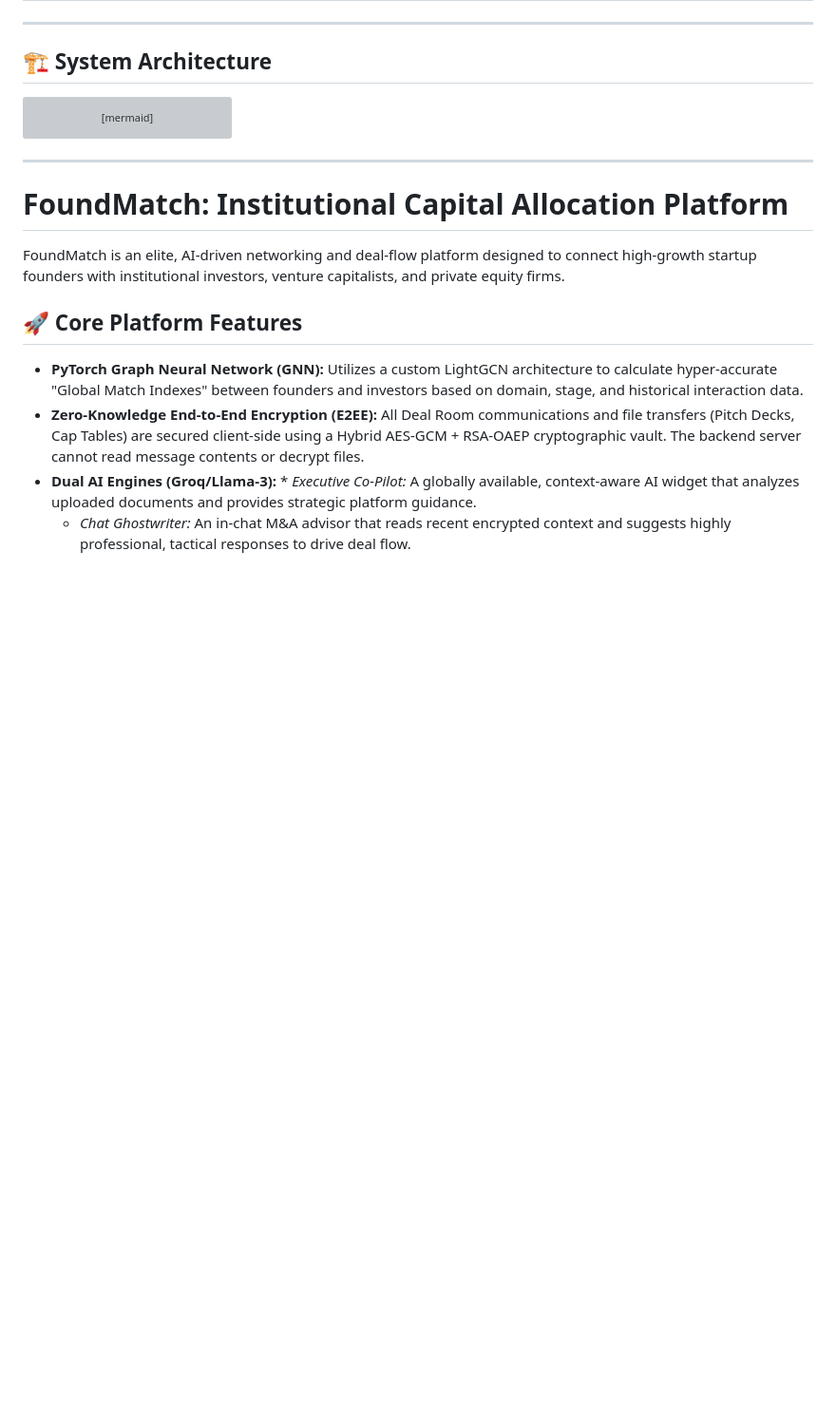
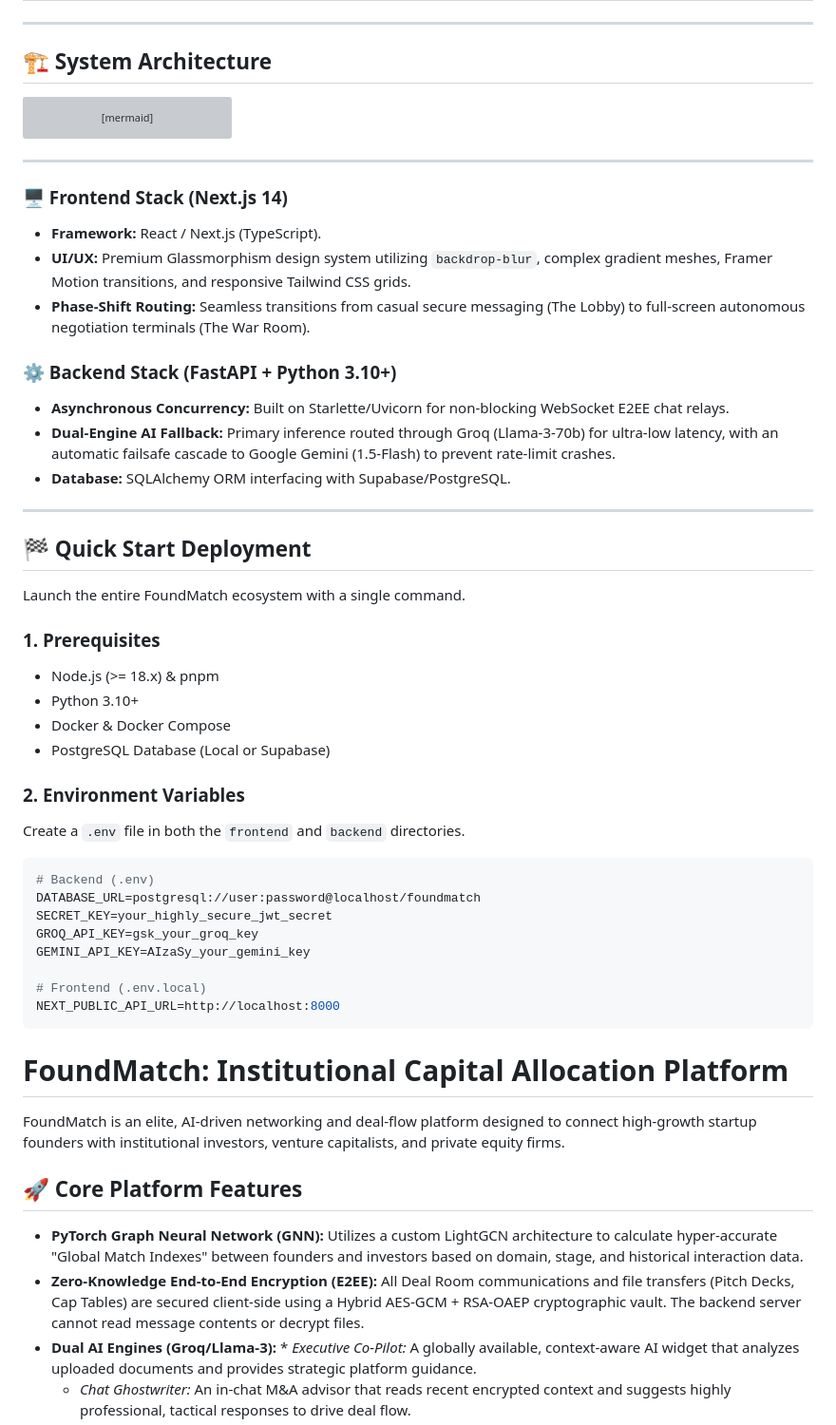
Before and after one commit to Arjo216/Found-Match-1.0, a Markdown page: README.md, the part around the change. Shown at 95% size. Rendered like a GitHub page; blank space fills up the shorter version; grey boxes are pictures that could not be loaded.

Commit message:
Update README with tech stack and deployment info
Added details about the frontend and backend technology stacks, prerequisites, and environment variables for deployment.

````diff
--- a/README.md
+++ b/README.md
@@ -169,6 +169,41 @@ flowchart TB
 ```
 ---
 
+### 🖥️ Frontend Stack (Next.js 14)
+* **Framework:** React / Next.js (TypeScript).
+* **UI/UX:** Premium Glassmorphism design system utilizing `backdrop-blur`, complex gradient meshes, Framer Motion transitions, and responsive Tailwind CSS grids.
+* **Phase-Shift Routing:** Seamless transitions from casual secure messaging (The Lobby) to full-screen autonomous negotiation terminals (The War Room).
+
+### ⚙️ Backend Stack (FastAPI + Python 3.10+)
+* **Asynchronous Concurrency:** Built on Starlette/Uvicorn for non-blocking WebSocket E2EE chat relays.
+* **Dual-Engine AI Fallback:** Primary inference routed through Groq (Llama-3-70b) for ultra-low latency, with an automatic failsafe cascade to Google Gemini (1.5-Flash) to prevent rate-limit crashes.
+* **Database:** SQLAlchemy ORM interfacing with Supabase/PostgreSQL.
+
+---
+
+## 🏁 Quick Start Deployment
+
+Launch the entire FoundMatch ecosystem with a single command.
+
+### 1. Prerequisites
+* Node.js (>= 18.x) & pnpm
+* Python 3.10+
+* Docker & Docker Compose
+* PostgreSQL Database (Local or Supabase)
+
+### 2. Environment Variables
+Create a `.env` file in both the `frontend` and `backend` directories.
+
+```env
+# Backend (.env)
+DATABASE_URL=postgresql://user:password@localhost/foundmatch
+SECRET_KEY=your_highly_secure_jwt_secret
+GROQ_API_KEY=gsk_your_groq_key
+GEMINI_API_KEY=AIzaSy_your_gemini_key
+
+# Frontend (.env.local)
+NEXT_PUBLIC_API_URL=http://localhost:8000
+```
 # FoundMatch: Institutional Capital Allocation Platform
 
 FoundMatch is an elite, AI-driven networking and deal-flow platform designed to connect high-growth startup founders with institutional investors, venture capitalists, and private equity firms.
````
